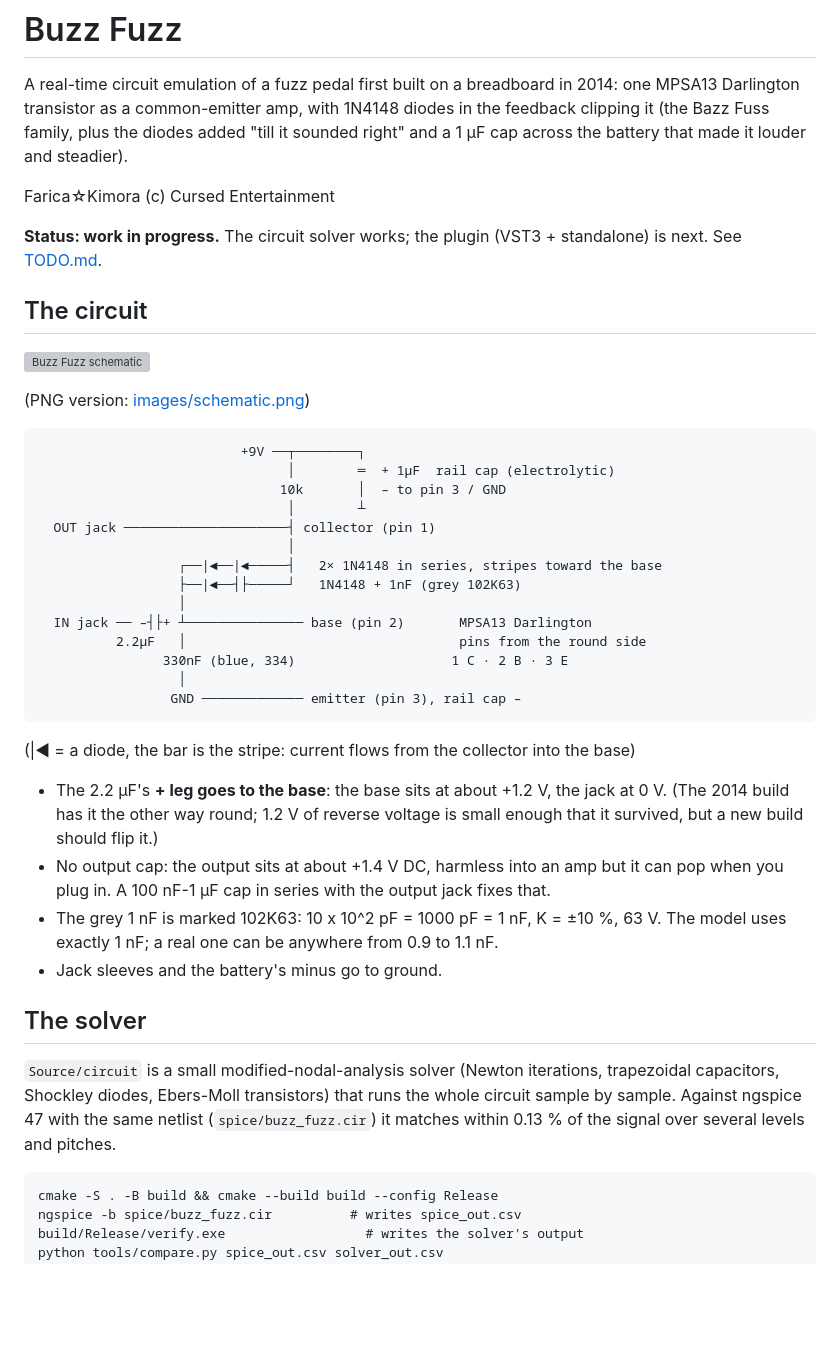
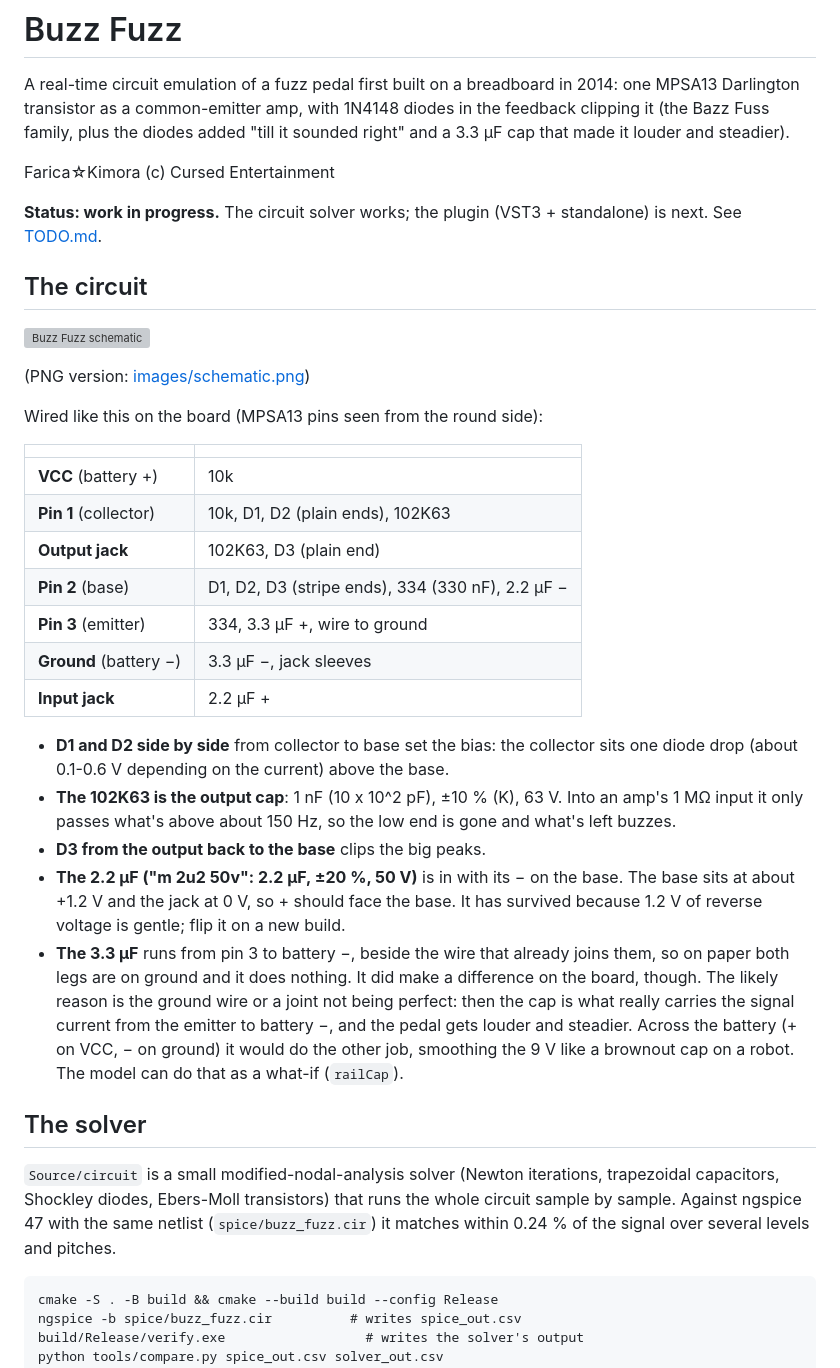
Before and after one commit to CursedPrograms/BuzzFuzz, a Markdown page: README.md, the part around the change. Drawn GitHub-style; blank space fills up the shorter version; grey boxes are pictures that could not be loaded.

Commit message:
Match the real board: D1/D2 side by side, 102K63 as the output cap, 3.3 uF from pin 3 to ground
Re-checked against ngspice: operating point to 5 digits, waveforms within 0.24 %.

Co-Authored-By: Claude Opus 5.5 <noreply@anthropic.com>

````diff
--- a/README.md
+++ b/README.md
@@ -2,8 +2,8 @@
 
 A real-time circuit emulation of a fuzz pedal first built on a breadboard in 2014: one MPSA13
 Darlington transistor as a common-emitter amp, with 1N4148 diodes in the feedback clipping it
-(the Bazz Fuss family, plus the diodes added "till it sounded right" and a 1 µF cap across the
-battery that made it louder and steadier).
+(the Bazz Fuss family, plus the diodes added "till it sounded right" and a 3.3 µF cap that made it
+louder and steadier).
 
 Farica☆Kimora  (c) Cursed Entertainment
 
@@ -15,38 +15,38 @@ See [TODO.md](TODO.md).
 
 (PNG version: [images/schematic.png](images/schematic.png))
 
-```
-                          +9V ──┬────────┐
-                                │        ═  + 1µF  rail cap (electrolytic)
-                               10k       │  – to pin 3 / GND
-                                │        ┴
-  OUT jack ─────────────────────┤ collector (pin 1)
-                                │
-                  ┌──|◄──|◄─────┤   2× 1N4148 in series, stripes toward the base
-                  ├──|◄──┤├─────┘   1N4148 + 1nF (grey 102K63)
-                  │
-  IN jack ── –┤├+ ┴─────────────── base (pin 2)       MPSA13 Darlington
-          2.2µF   │                                   pins from the round side
-                330nF (blue, 334)                    1 C · 2 B · 3 E
-                  │
-                 GND ───────────── emitter (pin 3), rail cap –
-```
-(|◄ = a diode, the bar is the stripe: current flows from the collector into the base)
+Wired like this on the board (MPSA13 pins seen from the round side):
 
-- The 2.2 µF's **+ leg goes to the base**: the base sits at about +1.2 V, the jack at 0 V.
-  (The 2014 build has it the other way round; 1.2 V of reverse voltage is small enough that it
-  survived, but a new build should flip it.)
-- No output cap: the output sits at about +1.4 V DC, harmless into an amp but it can pop when
-  you plug in. A 100 nF-1 µF cap in series with the output jack fixes that.
-- The grey 1 nF is marked 102K63: 10 x 10^2 pF = 1000 pF = 1 nF, K = ±10 %, 63 V. The model uses
-  exactly 1 nF; a real one can be anywhere from 0.9 to 1.1 nF.
-- Jack sleeves and the battery's minus go to ground.
+| | |
+|---|---|
+| **VCC** (battery +) | 10k |
+| **Pin 1** (collector) | 10k, D1, D2 (plain ends), 102K63 |
+| **Output jack** | 102K63, D3 (plain end) |
+| **Pin 2** (base) | D1, D2, D3 (stripe ends), 334 (330 nF), 2.2 µF − |
+| **Pin 3** (emitter) | 334, 3.3 µF +, wire to ground |
+| **Ground** (battery −) | 3.3 µF −, jack sleeves |
+| **Input jack** | 2.2 µF + |
+
+- **D1 and D2 side by side** from collector to base set the bias: the collector sits one diode
+  drop (about 0.1-0.6 V depending on the current) above the base.
+- **The 102K63 is the output cap**: 1 nF (10 x 10^2 pF), ±10 % (K), 63 V. Into an amp's 1 MΩ
+  input it only passes what's above about 150 Hz, so the low end is gone and what's left buzzes.
+- **D3 from the output back to the base** clips the big peaks.
+- **The 2.2 µF ("m 2u2 50v": 2.2 µF, ±20 %, 50 V)** is in with its − on the base. The base sits at
+  about +1.2 V and the jack at 0 V, so + should face the base. It has survived because 1.2 V of
+  reverse voltage is gentle; flip it on a new build.
+- **The 3.3 µF** runs from pin 3 to battery −, beside the wire that already joins them, so on paper
+  both legs are on ground and it does nothing. It did make a difference on the board, though. The
+  likely reason is the ground wire or a joint not being perfect: then the cap is what really
+  carries the signal current from the emitter to battery −, and the pedal gets louder and steadier.
+  Across the battery (+ on VCC, − on ground) it would do the other job, smoothing the 9 V like a
+  brownout cap on a robot. The model can do that as a what-if (`railCap`).
 
 ## The solver
 `Source/circuit` is a small modified-nodal-analysis solver (Newton iterations, trapezoidal
 capacitors, Shockley diodes, Ebers-Moll transistors) that runs the whole circuit sample by
 sample. Against ngspice 47 with the same netlist (`spice/buzz_fuzz.cir`) it matches within
-0.13 % of the signal over several levels and pitches.
+0.24 % of the signal over several levels and pitches.
 
 ```
 cmake -S . -B build && cmake --build build --config Release
````
Also changed, not shown: TODO.md (+5 -4 lines), images/schematic.png, 6 other files.
